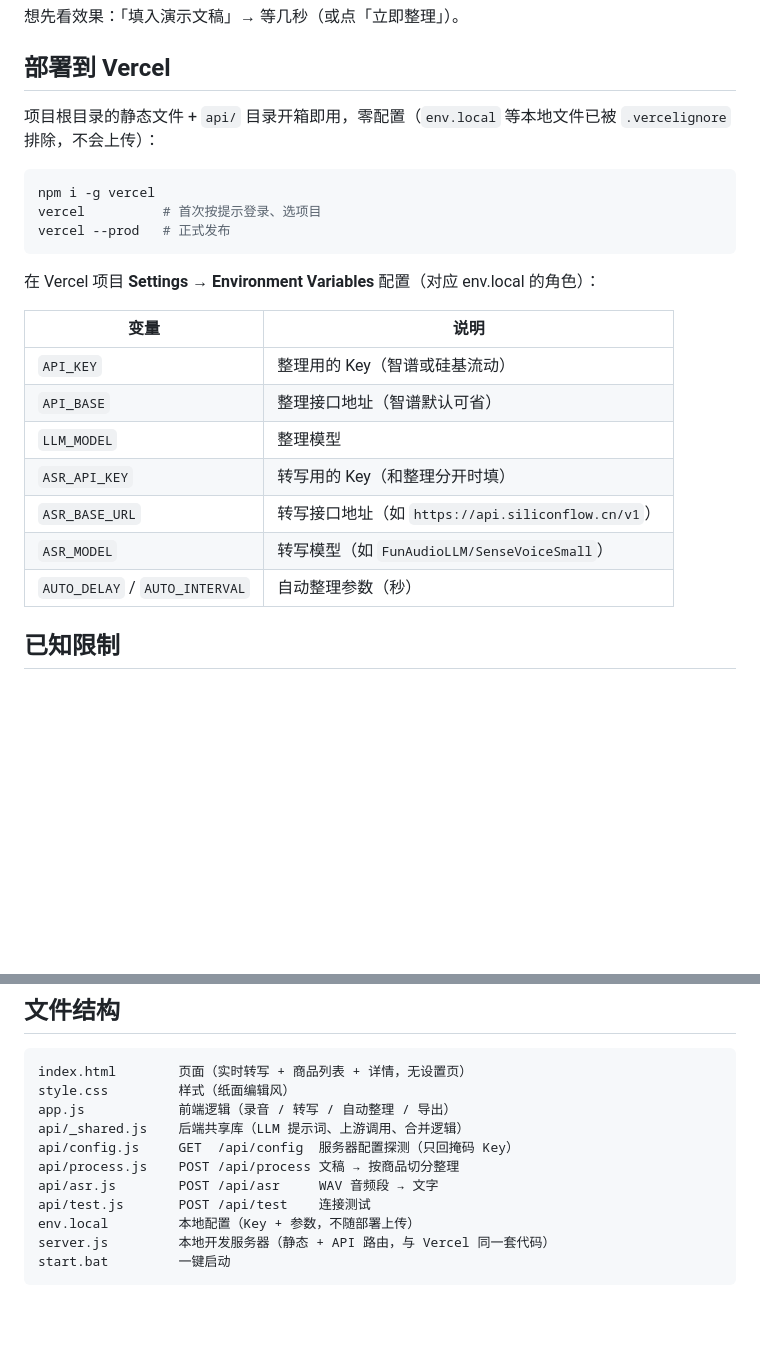
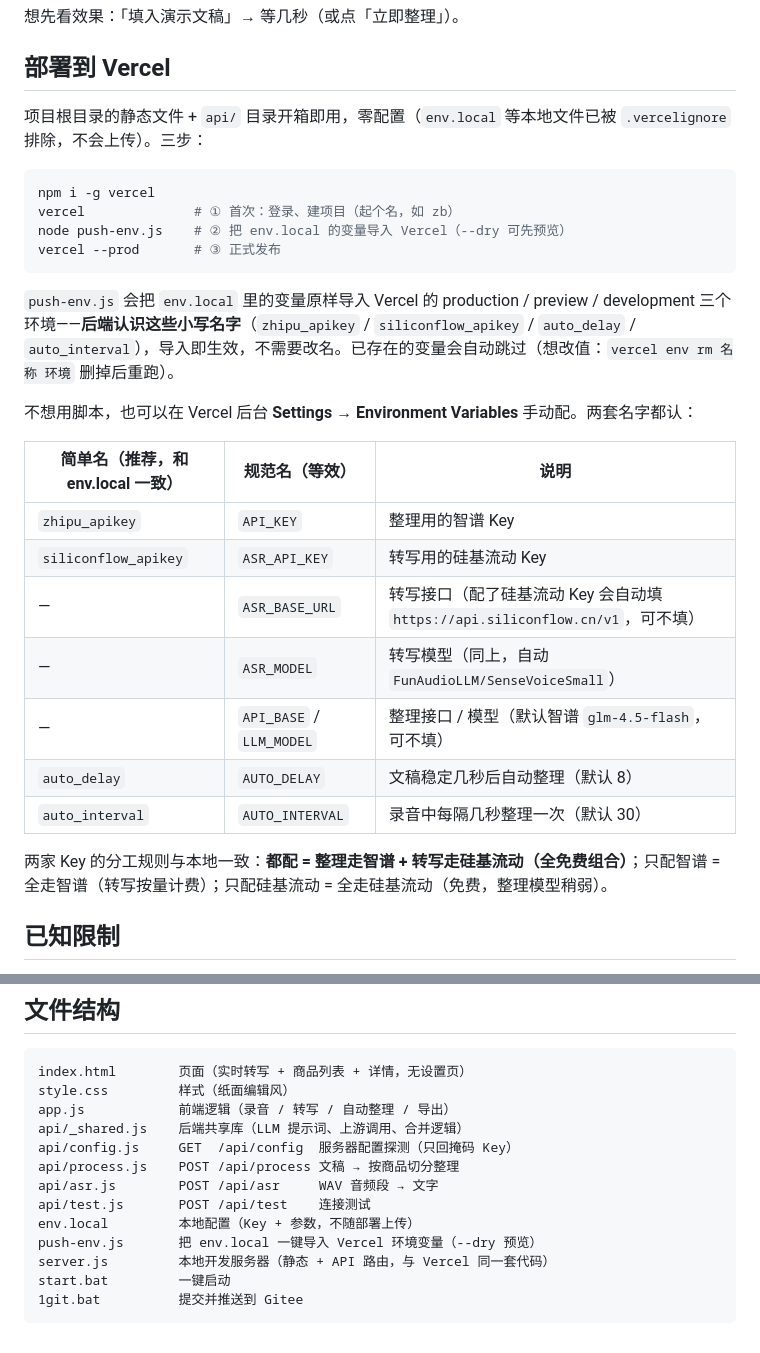
Before and after one commit to jsy96/zb, a Markdown page: README.md, 2 parts joined by grey strips. Rendered like a GitHub page; blank space fills up the shorter version.

Commit message:
README：更新 Vercel 部署三步流程（push-env.js 导入 env.local）与变量对照表

````diff
--- a/README.md
+++ b/README.md
@@ -45,25 +45,30 @@
 
 ## 部署到 Vercel
 
-项目根目录的静态文件 + `api/` 目录开箱即用，零配置（`env.local` 等本地文件已被 `.vercelignore` 排除，不会上传）：
+项目根目录的静态文件 + `api/` 目录开箱即用，零配置（`env.local` 等本地文件已被 `.vercelignore` 排除，不会上传）。三步：
 
 ```bash
 npm i -g vercel
-vercel          # 首次按提示登录、选项目
-vercel --prod   # 正式发布
+vercel              # ① 首次：登录、建项目（起个名，如 zb）
+node push-env.js    # ② 把 env.local 的变量导入 Vercel（--dry 可先预览）
+vercel --prod       # ③ 正式发布
 ```
 
-在 Vercel 项目 **Settings → Environment Variables** 配置（对应 env.local 的角色）：
+`push-env.js` 会把 `env.local` 里的变量原样导入 Vercel 的 production / preview / development 三个环境——**后端认识这些小写名字**（`zhipu_apikey` / `siliconflow_apikey` / `auto_delay` / `auto_interval`），导入即生效，不需要改名。已存在的变量会自动跳过（想改值：`vercel env rm 名称 环境` 删掉后重跑）。
 
-| 变量 | 说明 |
-|------|------|
-| `API_KEY` | 整理用的 Key（智谱或硅基流动） |
-| `API_BASE` | 整理接口地址（智谱默认可省） |
-| `LLM_MODEL` | 整理模型 |
-| `ASR_API_KEY` | 转写用的 Key（和整理分开时填） |
-| `ASR_BASE_URL` | 转写接口地址（如 `https://api.siliconflow.cn/v1`） |
-| `ASR_MODEL` | 转写模型（如 `FunAudioLLM/SenseVoiceSmall`） |
-| `AUTO_DELAY` / `AUTO_INTERVAL` | 自动整理参数（秒） |
+不想用脚本，也可以在 Vercel 后台 **Settings → Environment Variables** 手动配。两套名字都认：
+
+| 简单名（推荐，和 env.local 一致） | 规范名（等效） | 说明 |
+|------|------|------|
+| `zhipu_apikey` | `API_KEY` | 整理用的智谱 Key |
+| `siliconflow_apikey` | `ASR_API_KEY` | 转写用的硅基流动 Key |
+| — | `ASR_BASE_URL` | 转写接口（配了硅基流动 Key 会自动填 `https://api.siliconflow.cn/v1`，可不填） |
+| — | `ASR_MODEL` | 转写模型（同上，自动 `FunAudioLLM/SenseVoiceSmall`） |
+| — | `API_BASE` / `LLM_MODEL` | 整理接口 / 模型（默认智谱 `glm-4.5-flash`，可不填） |
+| `auto_delay` | `AUTO_DELAY` | 文稿稳定几秒后自动整理（默认 8） |
+| `auto_interval` | `AUTO_INTERVAL` | 录音中每隔几秒整理一次（默认 30） |
+
+两家 Key 的分工规则与本地一致：**都配 = 整理走智谱 + 转写走硅基流动（全免费组合）**；只配智谱 = 全走智谱（转写按量计费）；只配硅基流动 = 全走硅基流动（免费，整理模型稍弱）。
 
 ## 已知限制
 
@@ -84,6 +89,8 @@ api/process.js    POST /api/process 文稿 → 按商品切分整理
 api/asr.js        POST /api/asr     WAV 音频段 → 文字
 api/test.js       POST /api/test    连接测试
 env.local         本地配置（Key + 参数，不随部署上传）
+push-env.js       把 env.local 一键导入 Vercel 环境变量（--dry 预览）
 server.js         本地开发服务器（静态 + API 路由，与 Vercel 同一套代码）
 start.bat         一键启动
+1git.bat          提交并推送到 Gitee
 ```
````
